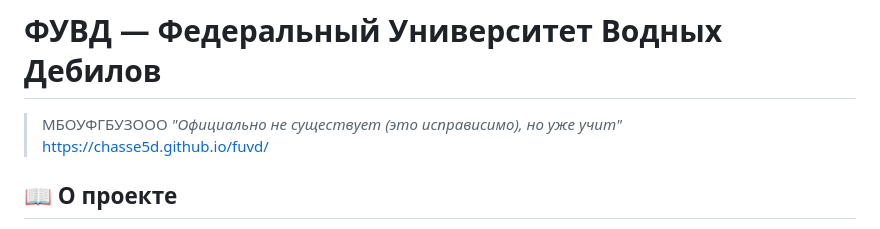
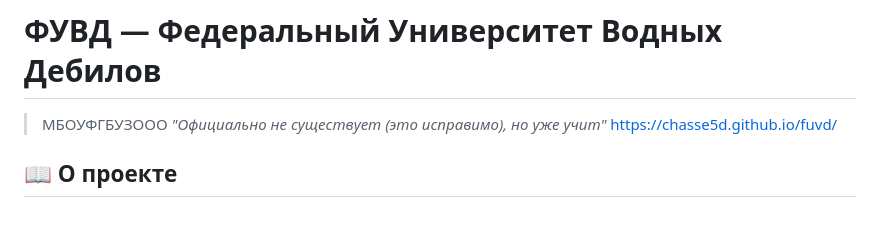
Before and after one commit to chasse5d/fuvd, a Markdown page: README.md, the part around the change. Drawn GitHub-style.

```diff
--- a/README.md
+++ b/README.md
@@ -1,5 +1,5 @@
 #  ФУВД — Федеральный Университет Водных Дебилов
-> МБОУФГБУЗООО *"Официально не существует (это исправисимо), но уже учит"*
+> МБОУФГБУЗООО *"Официально не существует (это исправимо), но уже учит"*
 > https://chasse5d.github.io/fuvd/
 
 ## 📖 О проекте
```
